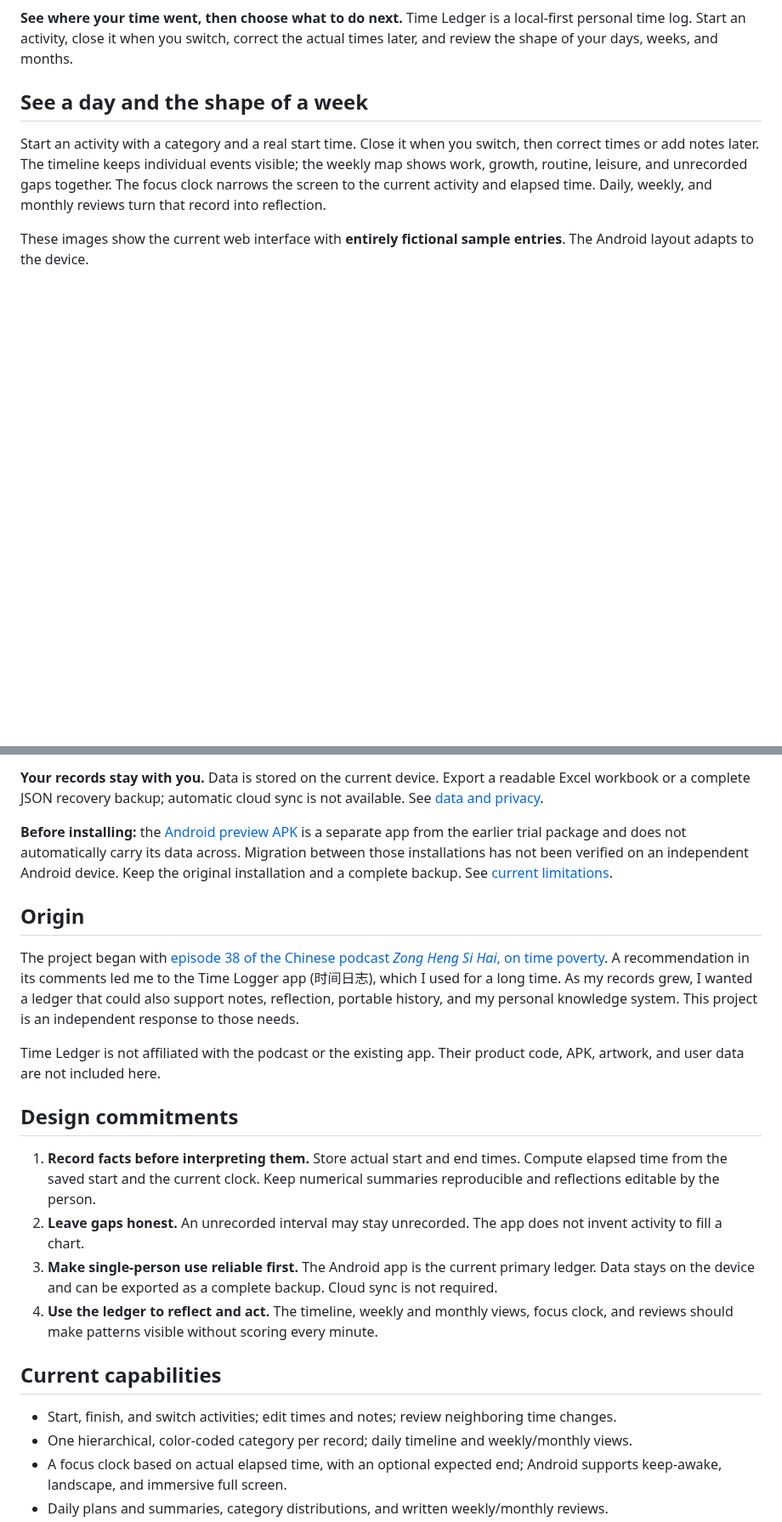
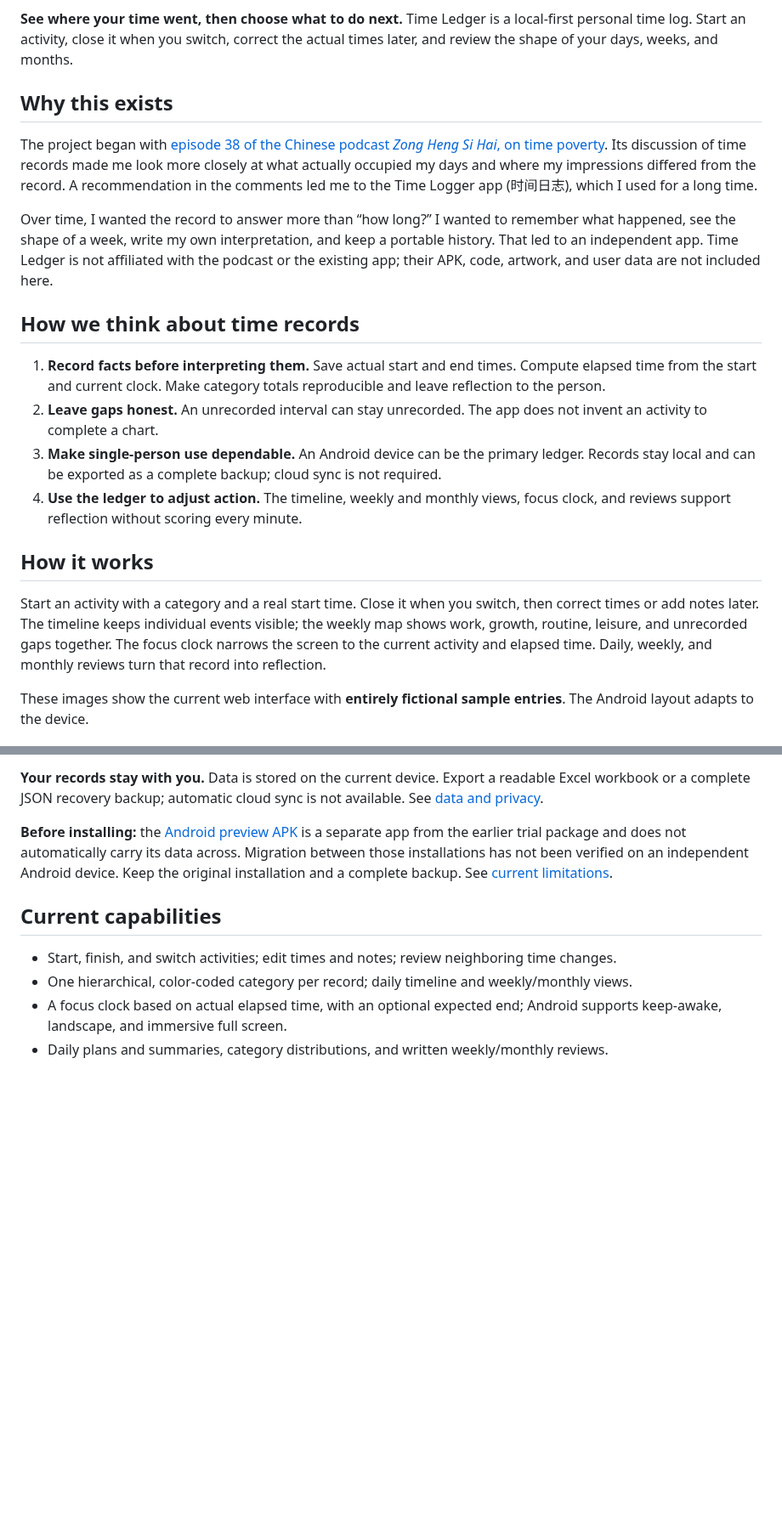
Before and after one commit to LuluCJJ/time-ledger, a Markdown page: README.en.md, 2 parts joined by grey strips. Shown at 85% size. Drawn GitHub-style; blank space fills up the shorter version.

Commit message:
docs: lead with product motivation in both READMEs

```diff
--- a/README.en.md
+++ b/README.en.md
@@ -4,7 +4,20 @@
 
 **See where your time went, then choose what to do next.** Time Ledger is a local-first personal time log. Start an activity, close it when you switch, correct the actual times later, and review the shape of your days, weeks, and months.
 
-## See a day and the shape of a week
+## Why this exists
+
+The project began with [episode 38 of the Chinese podcast *Zong Heng Si Hai*, on time poverty](https://www.xiaoyuzhoufm.com/episode/657d53aa20d779b49d86d299). Its discussion of time records made me look more closely at what actually occupied my days and where my impressions differed from the record. A recommendation in the comments led me to the Time Logger app (时间日志), which I used for a long time.
+
+Over time, I wanted the record to answer more than “how long?” I wanted to remember what happened, see the shape of a week, write my own interpretation, and keep a portable history. That led to an independent app. Time Ledger is not affiliated with the podcast or the existing app; their APK, code, artwork, and user data are not included here.
+
+## How we think about time records
+
+1. **Record facts before interpreting them.** Save actual start and end times. Compute elapsed time from the start and current clock. Make category totals reproducible and leave reflection to the person.
+2. **Leave gaps honest.** An unrecorded interval can stay unrecorded. The app does not invent an activity to complete a chart.
+3. **Make single-person use dependable.** An Android device can be the primary ledger. Records stay local and can be exported as a complete backup; cloud sync is not required.
+4. **Use the ledger to adjust action.** The timeline, weekly and monthly views, focus clock, and reviews support reflection without scoring every minute.
+
+## How it works
 
 Start an activity with a category and a real start time. Close it when you switch, then correct times or add notes later. The timeline keeps individual events visible; the weekly map shows work, growth, routine, leisure, and unrecorded gaps together. The focus clock narrows the screen to the current activity and elapsed time. Daily, weekly, and monthly reviews turn that record into reflection.
 
@@ -25,19 +38,6 @@ These images show the current web interface with **entirely fictional sample ent
 **Your records stay with you.** Data is stored on the current device. Export a readable Excel workbook or a complete JSON recovery backup; automatic cloud sync is not available. See [data and privacy](docs/DATA.md).
 
 **Before installing:** the [Android preview APK](https://github.com/LuluCJJ/time-ledger/releases/tag/v1.0.0-preview.1) is a separate app from the earlier trial package and does not automatically carry its data across. Migration between those installations has not been verified on an independent Android device. Keep the original installation and a complete backup. See [current limitations](docs/STATUS.md).
-
-## Origin
-
-The project began with [episode 38 of the Chinese podcast *Zong Heng Si Hai*, on time poverty](https://www.xiaoyuzhoufm.com/episode/657d53aa20d779b49d86d299). A recommendation in its comments led me to the Time Logger app (时间日志), which I used for a long time. As my records grew, I wanted a ledger that could also support notes, reflection, portable history, and my personal knowledge system. This project is an independent response to those needs.
-
-Time Ledger is not affiliated with the podcast or the existing app. Their product code, APK, artwork, and user data are not included here.
-
-## Design commitments
-
-1. **Record facts before interpreting them.** Store actual start and end times. Compute elapsed time from the saved start and the current clock. Keep numerical summaries reproducible and reflections editable by the person.
-2. **Leave gaps honest.** An unrecorded interval may stay unrecorded. The app does not invent activity to fill a chart.
-3. **Make single-person use reliable first.** The Android app is the current primary ledger. Data stays on the device and can be exported as a complete backup. Cloud sync is not required.
-4. **Use the ledger to reflect and act.** The timeline, weekly and monthly views, focus clock, and reviews should make patterns visible without scoring every minute.
 
 ## Current capabilities
 
```
Also changed, not shown: README.md (+14 -14 lines).
